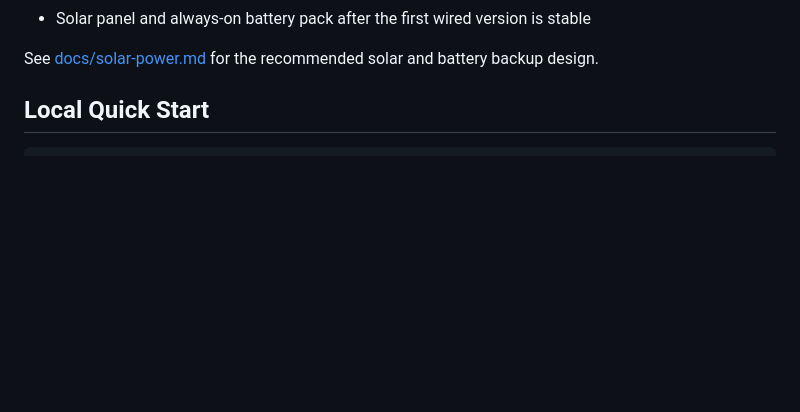
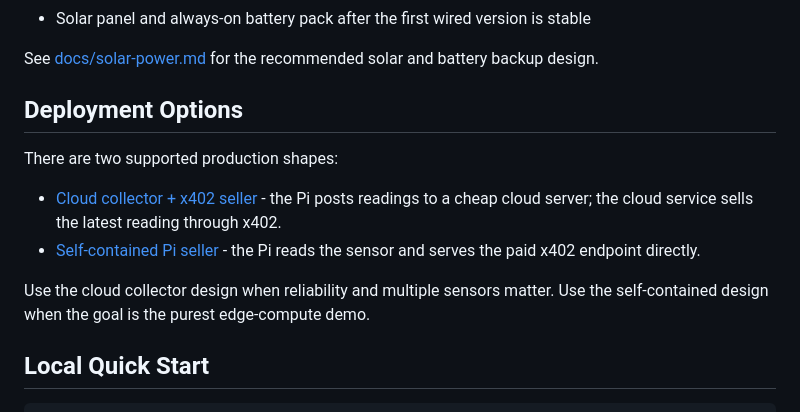
Before and after one commit to darrylsj/x402-temperature-server, a Markdown page: README.md, the part around the change. GitHub-like rendering; blank space fills up the shorter version.

Commit message:
Document cloud and edge deployment options

```diff
--- a/README.md
+++ b/README.md
@@ -44,6 +44,15 @@ Optional outdoor build:
 - Solar panel and always-on battery pack after the first wired version is stable
 
 See [docs/solar-power.md](docs/solar-power.md) for the recommended solar and battery backup design.
+
+## Deployment Options
+
+There are two supported production shapes:
+
+- [Cloud collector + x402 seller](docs/architecture-options.md#option-a-cloud-collector--x402-seller) - the Pi posts readings to a cheap cloud server; the cloud service sells the latest reading through x402.
+- [Self-contained Pi seller](docs/architecture-options.md#option-b-self-contained-pi-seller) - the Pi reads the sensor and serves the paid x402 endpoint directly.
+
+Use the cloud collector design when reliability and multiple sensors matter. Use the self-contained design when the goal is the purest edge-compute demo.
 
 ## Local Quick Start
 
```
Also changed, not shown: docs/architecture-options.md (added, +129 -0 lines).
